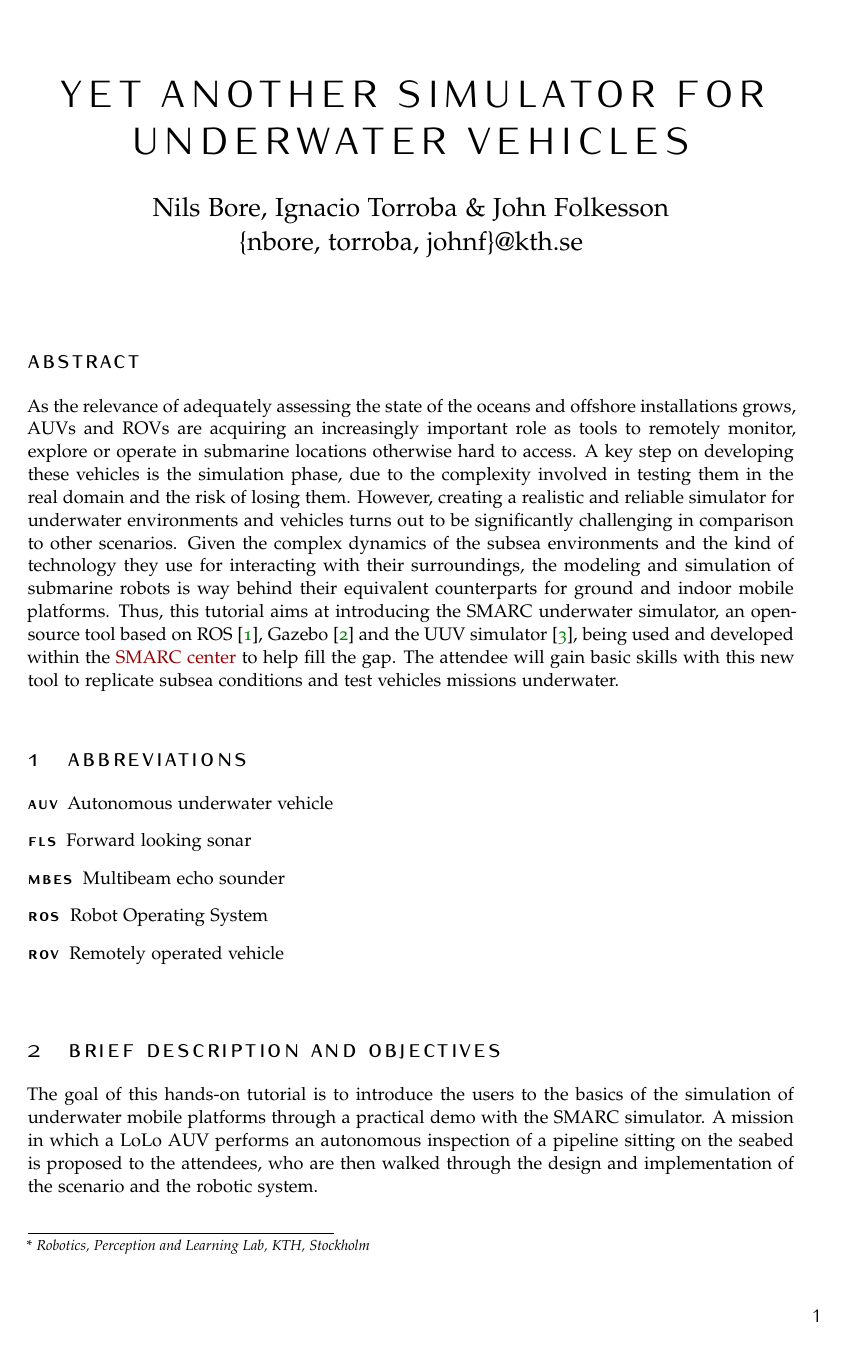
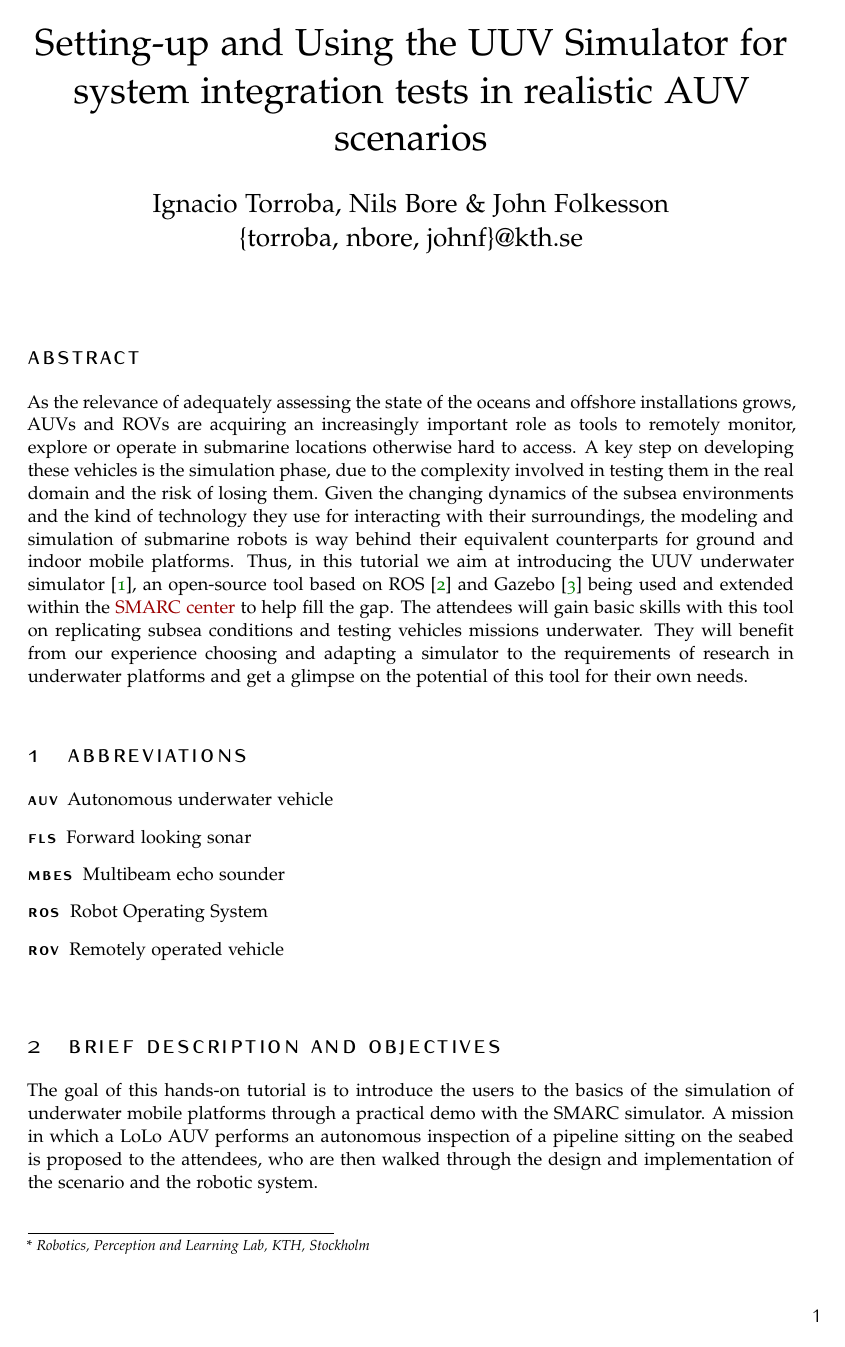
Before and after one commit to ignaciotb/oceans_tutorial, a LaTeX document (article_4.tex): page 1 of 2. Compiled offline with pdfLaTeX.

Commit message:
John's comments added

```diff
--- a/article_4.tex
+++ b/article_4.tex
@@ -33,7 +33,7 @@ BCOR5mm, % Binding correction
 \usepackage{geometry}
  \geometry{
  left=30mm,
- top=20mm,
+ top=10mm,
  }
 
 \hyphenation{Fortran hy-phen-ation} % Specify custom hyphenation points in words with dashes where you would like hyphenation to occur, or alternatively, don't put any dashes in a word to stop hyphenation altogether
@@ -42,12 +42,13 @@ BCOR5mm, % Binding correction
 %	TITLE AND AUTHOR(S)
 %----------------------------------------------------------------------------------------
 
-\title{\normalfont\spacedallcaps{Yet another simulator for underwater vehicles}} % The article title
+\title{\normalfont{Setting-up and Using the UUV
+Simulator for system integration tests in realistic AUV scenarios}} % The article title
 
 %\subtitle{Subtitle} % Uncomment to display a subtitle
 
-\author{Nils Bore, Ignacio Torroba \& John Folkesson\\
-\{nbore, torroba, johnf\}@kth.se} % The article author(s) - author affiliations need to be specified in the AUTHOR AFFILIATIONS block
+\author{Ignacio Torroba, Nils Bore \& John Folkesson\\
+\{torroba, nbore, johnf\}@kth.se} % The article author(s) - author affiliations need to be specified in the AUTHOR AFFILIATIONS block
 
 \date{} % An optional date to appear under the author(s)
 
@@ -86,10 +87,11 @@ BCOR5mm, % Binding correction
 \section*{Abstract}
 As the relevance of adequately assessing the state of the oceans and offshore installations grows, AUVs and ROVs are acquiring an increasingly important role as tools to remotely monitor, explore or operate in submarine locations otherwise hard to access.
 A key step on developing these vehicles is the simulation phase, due to the complexity involved in testing them in the real domain and the risk of losing them.
-However, creating a realistic and reliable simulator for underwater environments and vehicles turns out to be significantly challenging in comparison to other scenarios.
-Given the complex dynamics of the subsea environments and the kind of technology they use for interacting with their surroundings, the modeling and simulation of submarine robots is way behind their equivalent counterparts for ground and indoor mobile platforms.
-Thus, this tutorial aims at introducing the SMARC underwater simulator, an open-source tool based on ROS \cite{Quigley09}, Gazebo \cite{koenig2004design} and the UUV simulator \cite{Manhaes_2016}, being used and developed within the \href{https://smarc.se/}{SMARC center} to help fill the gap.
-The attendee will gain basic skills with this new tool to replicate subsea conditions and test vehicles missions underwater.
+% However, creating a realistic and reliable simulator for underwater environments and vehicles turns out to be significantly challenging in comparison to other scenarios.
+Given the changing dynamics of the subsea environments and the kind of technology they use for interacting with their surroundings, the modeling and simulation of submarine robots is way behind their equivalent counterparts for ground and indoor mobile platforms.
+Thus, in this tutorial we aim at introducing the UUV underwater simulator \cite{Manhaes_2016}, an open-source tool based on ROS \cite{Quigley09} and Gazebo \cite{koenig2004design} being used and extended within the \href{https://smarc.se/}{SMARC center} to help fill the gap.
+The attendees will gain basic skills with this tool on replicating subsea conditions and testing vehicles missions underwater.
+They will benefit from our experience choosing and adapting a simulator to the requirements of research in underwater platforms and get a glimpse on the potential of this tool for their own needs.
 
 % This section will not appear in the table of contents due to the star (\section*)
 
```
Also changed, not shown: article_4.pdf, article_4.tex (1 more changed lines).
